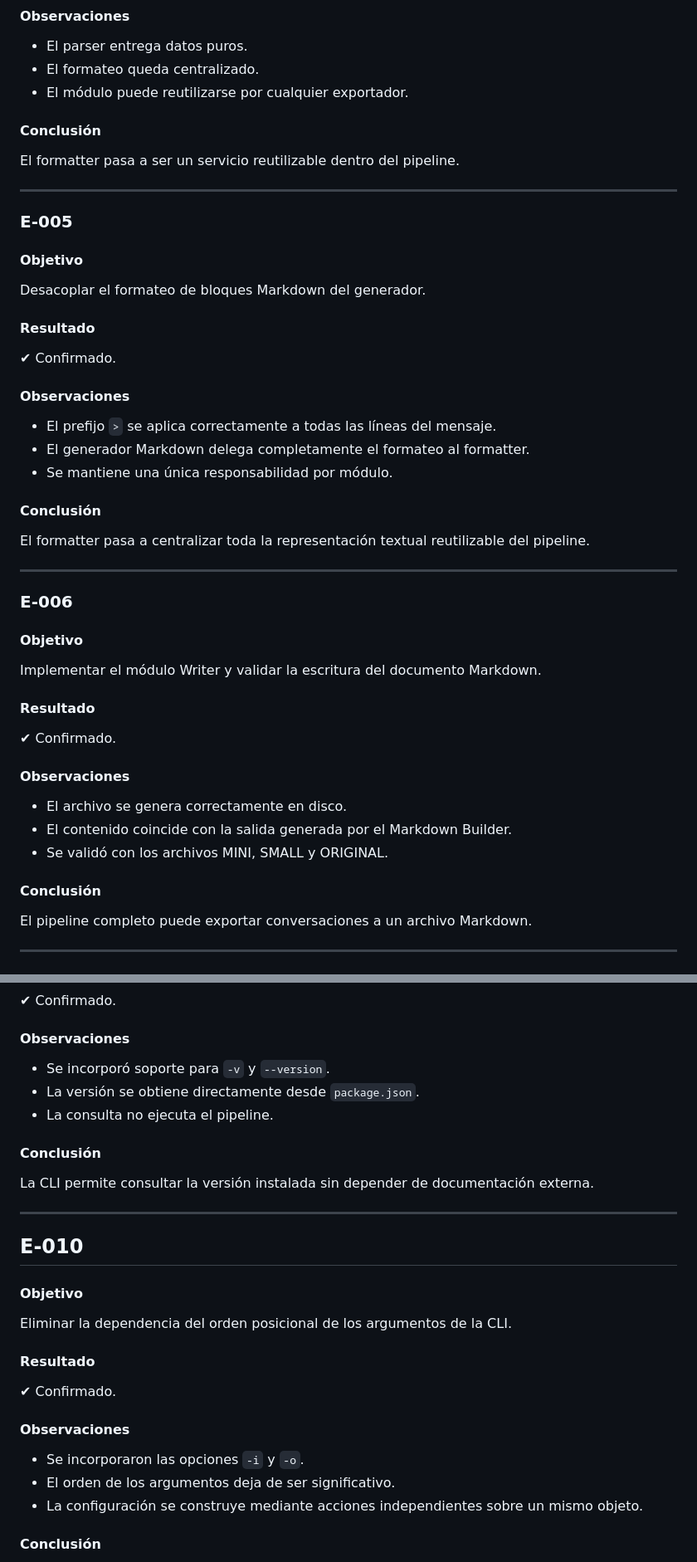
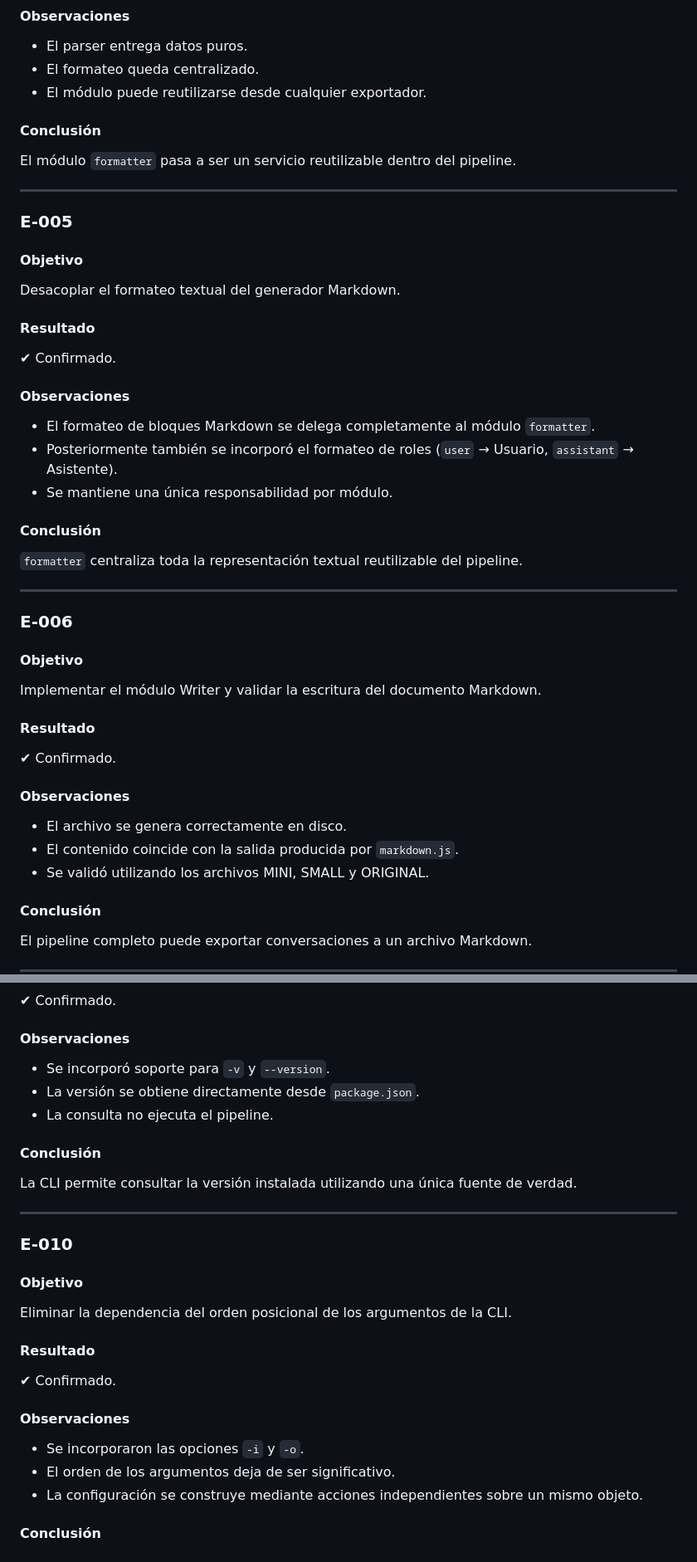
Before and after one commit to GuillermoCochrane/chat-exporter, a Markdown page: docs/LABORATORY.md, 2 parts joined by grey strips. Shown at 83% size. Drawn GitHub-style.

```diff
--- a/docs/LABORATORY.md
+++ b/docs/LABORATORY.md
@@ -136,11 +144,11 @@ Desacoplar el formateo de fechas del parser y del generador Markdown.
 
 - El parser entrega datos puros.
 - El formateo queda centralizado.
-- El módulo puede reutilizarse por cualquier exportador.
+- El módulo puede reutilizarse desde cualquier exportador.
 
 #### Conclusión
 
-El formatter pasa a ser un servicio reutilizable dentro del pipeline.
+El módulo `formatter` pasa a ser un servicio reutilizable dentro del pipeline.
 
 ---
 
@@ -148,7 +156,7 @@ El formatter pasa a ser un servicio reutilizable dentro del pipeline.
 
 #### Objetivo
 
-Desacoplar el formateo de bloques Markdown del generador.
+Desacoplar el formateo textual del generador Markdown.
 
 #### Resultado
 
@@ -156,13 +164,13 @@ Desacoplar el formateo de bloques Markdown del generador.
 
 #### Observaciones
 
-- El prefijo `>` se aplica correctamente a todas las líneas del mensaje.
-- El generador Markdown delega completamente el formateo al formatter.
+- El formateo de bloques Markdown se delega completamente al módulo `formatter`.
+- Posteriormente también se incorporó el formateo de roles (`user` → Usuario, `assistant` → Asistente).
 - Se mantiene una única responsabilidad por módulo.
 
 #### Conclusión
 
-El formatter pasa a centralizar toda la representación textual reutilizable del pipeline.
+`formatter` centraliza toda la representación textual reutilizable del pipeline.
 
 ---
 
@@ -179,8 +187,8 @@ Implementar el módulo Writer y validar la escritura del documento Markdown.
 #### Observaciones
 
 - El archivo se genera correctamente en disco.
-- El contenido coincide con la salida generada por el Markdown Builder.
-- Se validó con los archivos MINI, SMALL y ORIGINAL.
+- El contenido coincide con la salida producida por `markdown.js`.
+- Se validó utilizando los archivos MINI, SMALL y ORIGINAL.
 
 #### Conclusión
 
@@ -244,18 +252,17 @@ Incorporar consulta de versión integrada para la interfaz de línea de comandos
 
 #### Observaciones
 
-* Se incorporó soporte para `-v` y `--version`.
-* La versión se obtiene directamente desde `package.json`.
-* La consulta no ejecuta el pipeline.
+- Se incorporó soporte para `-v` y `--version`.
+- La versión se obtiene directamente desde `package.json`.
+- La consulta no ejecuta el pipeline.
 
 #### Conclusión
 
-La CLI permite consultar la versión instalada sin depender de documentación externa.
+La CLI permite consultar la versión instalada utilizando una única fuente de verdad.
 
 ---
 
-
-## E-010
+### E-010
 
 #### Objetivo
 
@@ -267,9 +274,9 @@ Eliminar la dependencia del orden posicional de los argumentos de la CLI.
 
 #### Observaciones
 
-* Se incorporaron las opciones `-i` y `-o`.
-* El orden de los argumentos deja de ser significativo.
-* La configuración se construye mediante acciones independientes sobre un mismo objeto.
+- Se incorporaron las opciones `-i` y `-o`.
+- El orden de los argumentos deja de ser significativo.
+- La configuración se construye mediante acciones independientes sobre un mismo objeto.
 
 #### Conclusión
 
```
Also changed, not shown: other parts of docs/LABORATORY.md (+60 -34 lines), docs/CHANGELOG.md (+16 -4 lines).
